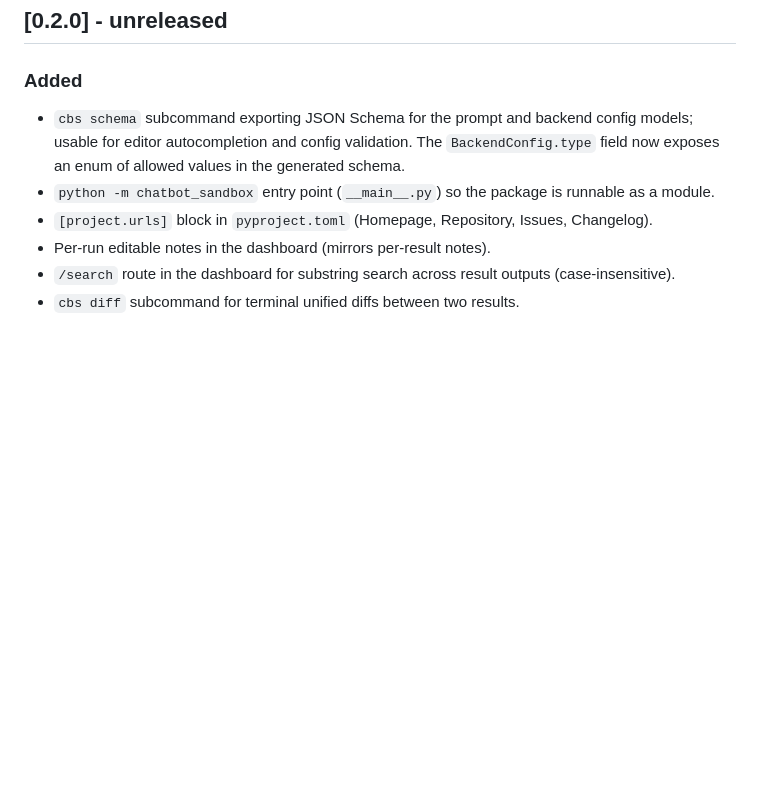
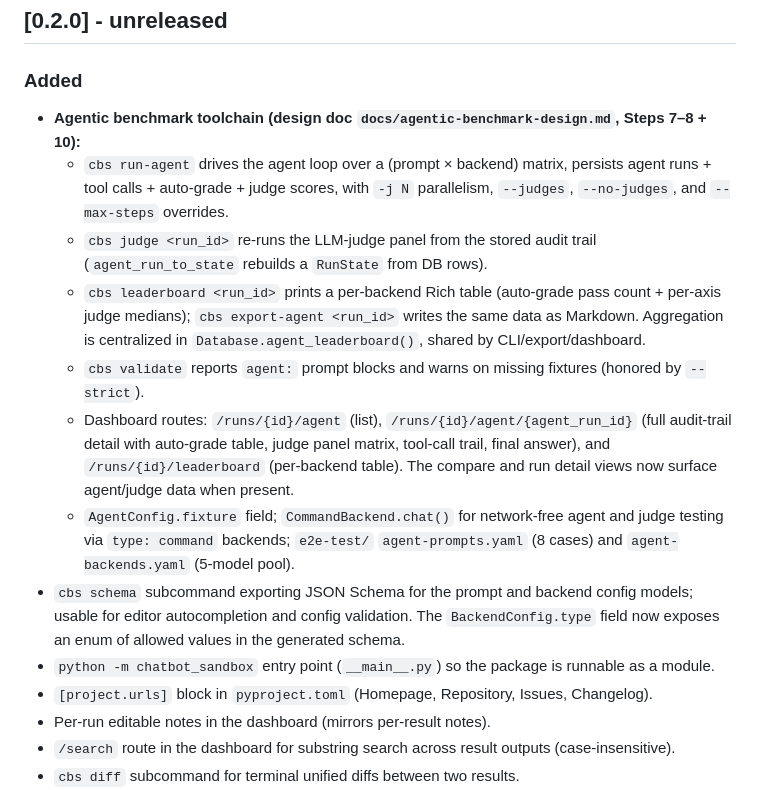
Before and after one commit to taoofstefan/chatbot-sandbox, a Markdown page: CHANGELOG.md, the part around the change. Rendered like a GitHub page; blank space fills up the shorter version.

```diff
--- a/CHANGELOG.md
+++ b/CHANGELOG.md
@@ -8,6 +8,27 @@ and this project adheres to [Semantic Versioning](https://semver.org/spec/v2.0.0
 ## [0.2.0] - unreleased
 
 ### Added
+- **Agentic benchmark toolchain (design doc `docs/agentic-benchmark-design.md`,
+  Steps 7–8 + 10):**
+  - `cbs run-agent` drives the agent loop over a (prompt × backend) matrix,
+    persists agent runs + tool calls + auto-grade + judge scores, with `-j N`
+    parallelism, `--judges`, `--no-judges`, and `--max-steps` overrides.
+  - `cbs judge <run_id>` re-runs the LLM-judge panel from the stored audit
+    trail (`agent_run_to_state` rebuilds a `RunState` from DB rows).
+  - `cbs leaderboard <run_id>` prints a per-backend Rich table (auto-grade
+    pass count + per-axis judge medians); `cbs export-agent <run_id>` writes
+    the same data as Markdown. Aggregation is centralized in
+    `Database.agent_leaderboard()`, shared by CLI/export/dashboard.
+  - `cbs validate` reports `agent:` prompt blocks and warns on missing
+    fixtures (honored by `--strict`).
+  - Dashboard routes: `/runs/{id}/agent` (list),
+    `/runs/{id}/agent/{agent_run_id}` (full audit-trail detail with
+    auto-grade table, judge panel matrix, tool-call trail, final answer),
+    and `/runs/{id}/leaderboard` (per-backend table). The compare and run
+    detail views now surface agent/judge data when present.
+  - `AgentConfig.fixture` field; `CommandBackend.chat()` for network-free
+    agent and judge testing via `type: command` backends; `e2e-test/`
+    `agent-prompts.yaml` (8 cases) and `agent-backends.yaml` (5-model pool).
 - `cbs schema` subcommand exporting JSON Schema for the prompt and backend
   config models; usable for editor autocompletion and config validation.
   The `BackendConfig.type` field now exposes an enum of allowed values in
```
Also changed, not shown: HANDOVER_AGENTIC.md (+163 -190 lines), TODO.md (+18 -13 lines).
